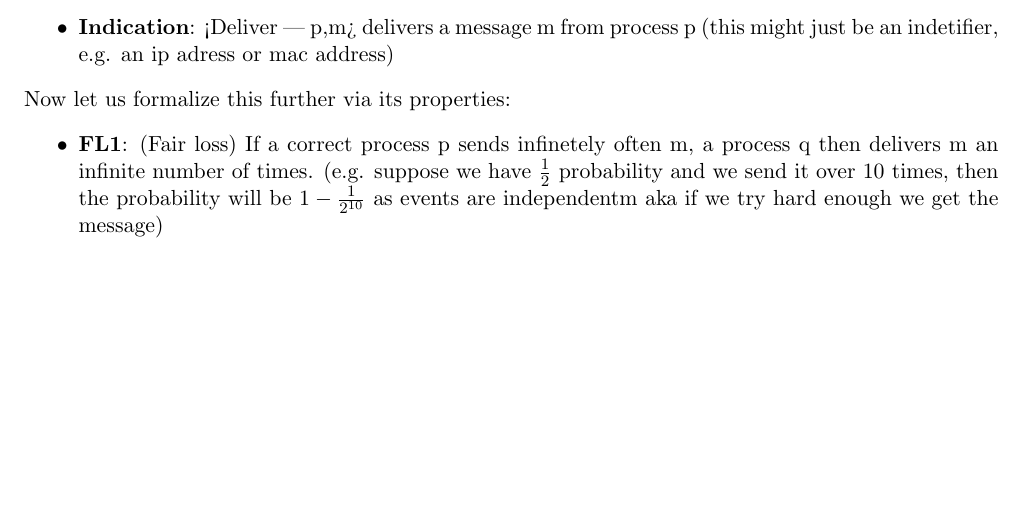
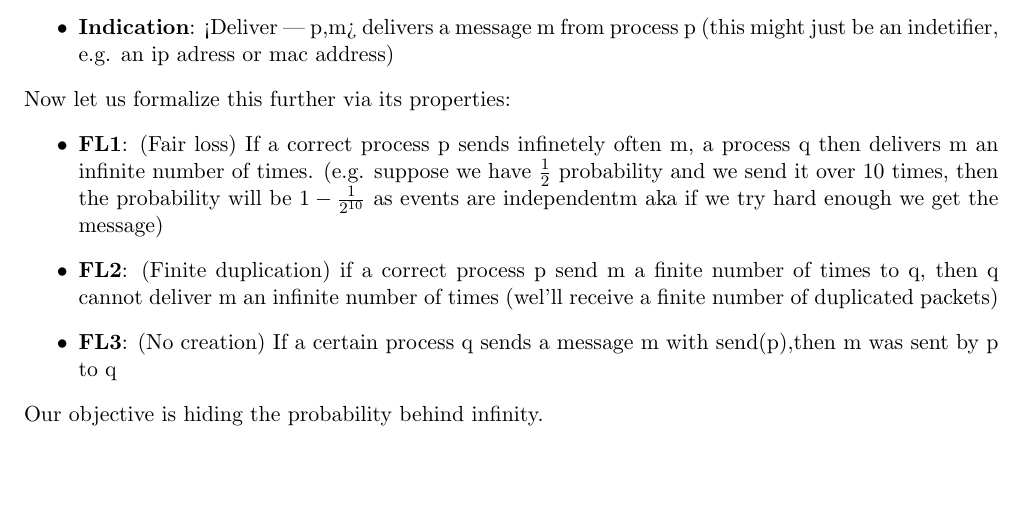
Before and after one commit to Raffaele-Castagna/DS, a LaTeX document (Ds.tex): part of page 5 of 5, cut so that both start at the same text. Compiled offline with pdfLaTeX.

Commit message:
WIP lec 2

```diff
--- a/Ds.tex
+++ b/Ds.tex
@@ -138,8 +138,10 @@ Inside a link we have two main eents:
 Now let us formalize this further via its properties:
 \begin{itemize}
     \item \textbf{FL1}: (Fair loss) If a correct process p sends infinetely often m, a process q then delivers m an infinite number of times. (e.g. suppose we have $\frac{1}{2}$ probability and we send it over 10 times, then the probability will be $1 - \frac{1}{2^{10}}$ as events are independentm aka if we try hard enough we get the message)
+    \item \textbf{FL2}: (Finite duplication) if a correct process p send m a finite number of times to q, then q cannot deliver m an infinite number of times (wel'll receive a finite number of duplicated packets)
+    \item \textbf{FL3}: (No creation) If a certain process q sends a message m with send(p),then m was sent by p to q
 \end{itemize}
-
+Our objective is hiding the probability behind infinity.
 
 
 
```
Also changed, not shown: Ds.pdf.
